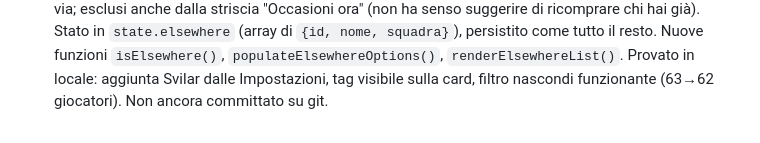
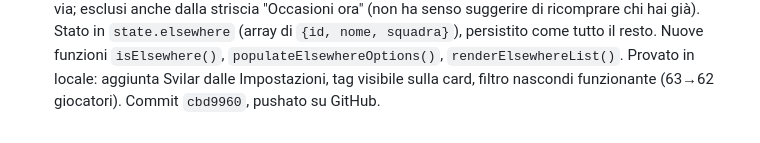
Before and after one commit to ManzoChinaglia/Asta-Fantacalcio, a Markdown page: STATO.md, the part around the change. Drawn GitHub-style.

Commit message:
Aggiorna STATO.md col riferimento al commit diversificazione manuale
Co-Authored-By: Claude Sonnet 5 <noreply@anthropic.com>

```diff
--- a/STATO.md
+++ b/STATO.md
@@ -165,4 +165,4 @@ Uso: solo dal telefono, un dispositivo alla volta (Fantalab è un'altra app, usa
   `isElsewhere()`, `populateElsewhereOptions()`, `renderElsewhereList()`. Provato in
   locale: aggiunta Svilar dalle Impostazioni, tag visibile sulla card, filtro nascondi
   funzionante (63→62 giocatori).
-  Non ancora committato su git.
+  Commit `cbd9960`, pushato su GitHub.
```
